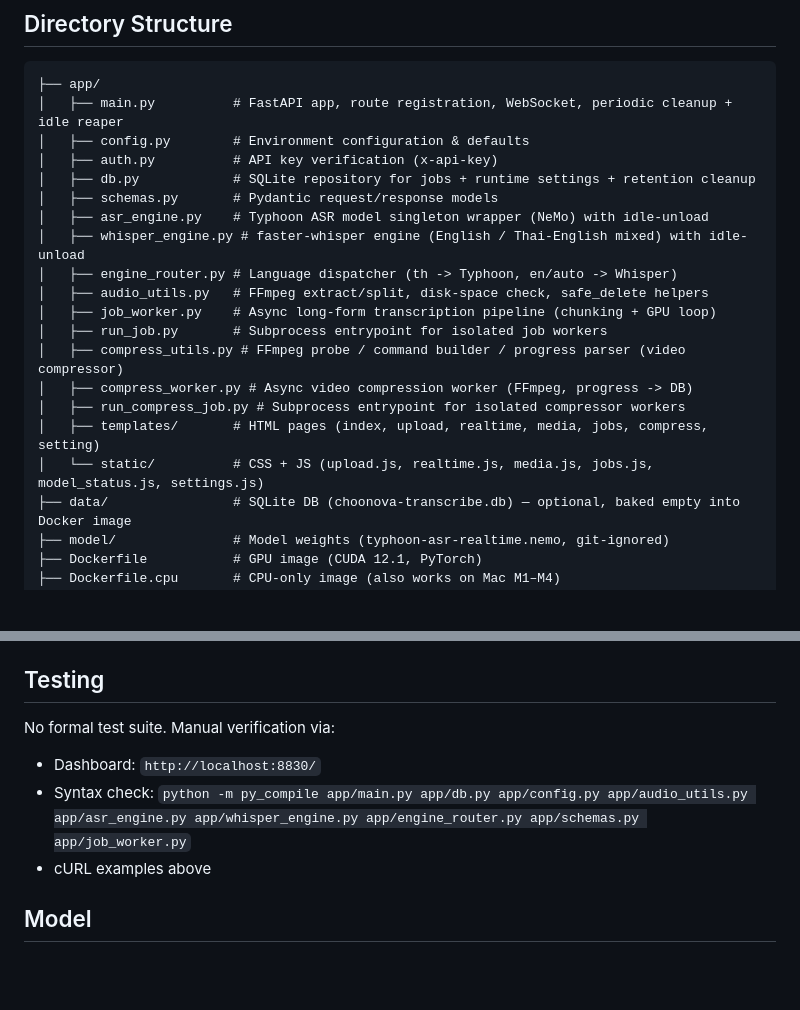
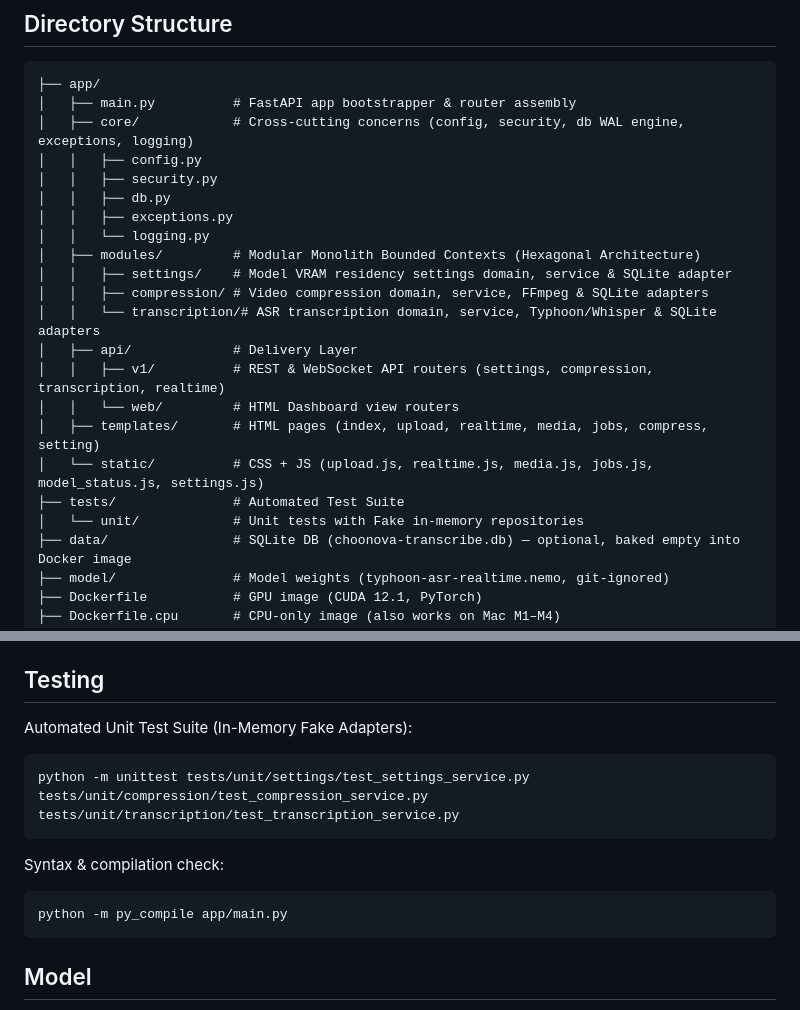
Before and after one commit to choonewza-pro/choonova-transcribe, a Markdown page: README.md, 2 parts joined by grey strips. Drawn GitHub-style; blank space fills up the shorter version.

Commit message:
docs(readme): update README.md for modular monolith architecture and test suite

````diff
--- a/README.md
+++ b/README.md
@@ -37,22 +37,24 @@ Speech-to-Text API บริการภาษาไทย powered by **Typhoon
 
 ```
 ├── app/
-│   ├── main.py          # FastAPI app, route registration, WebSocket, periodic cleanup + idle reaper
-│   ├── config.py        # Environment configuration & defaults
-│   ├── auth.py          # API key verification (x-api-key)
-│   ├── db.py            # SQLite repository for jobs + runtime settings + retention cleanup
-│   ├── schemas.py       # Pydantic request/response models
-│   ├── asr_engine.py    # Typhoon ASR model singleton wrapper (NeMo) with idle-unload
-│   ├── whisper_engine.py # faster-whisper engine (English / Thai-English mixed) with idle-unload
-│   ├── engine_router.py # Language dispatcher (th -> Typhoon, en/auto -> Whisper)
-│   ├── audio_utils.py   # FFmpeg extract/split, disk-space check, safe_delete helpers
-│   ├── job_worker.py    # Async long-form transcription pipeline (chunking + GPU loop)
-│   ├── run_job.py       # Subprocess entrypoint for isolated job workers
-│   ├── compress_utils.py # FFmpeg probe / command builder / progress parser (video compressor)
-│   ├── compress_worker.py # Async video compression worker (FFmpeg, progress -> DB)
-│   ├── run_compress_job.py # Subprocess entrypoint for isolated compressor workers
+│   ├── main.py          # FastAPI app bootstrapper & router assembly
+│   ├── core/            # Cross-cutting concerns (config, security, db WAL engine, exceptions, logging)
+│   │   ├── config.py
+│   │   ├── security.py
+│   │   ├── db.py
+│   │   ├── exceptions.py
+│   │   └── logging.py
+│   ├── modules/         # Modular Monolith Bounded Contexts (Hexagonal Architecture)
+│   │   ├── settings/    # Model VRAM residency settings domain, service & SQLite adapter
+│   │   ├── compression/ # Video compression domain, service, FFmpeg & SQLite adapters
+│   │   └── transcription/# ASR transcription domain, service, Typhoon/Whisper & SQLite adapters
+│   ├── api/             # Delivery Layer
+│   │   ├── v1/          # REST & WebSocket API routers (settings, compression, transcription, realtime)
+│   │   └── web/         # HTML Dashboard view routers
 │   ├── templates/       # HTML pages (index, upload, realtime, media, jobs, compress, setting)
 │   └── static/          # CSS + JS (upload.js, realtime.js, media.js, jobs.js, model_status.js, settings.js)
+├── tests/               # Automated Test Suite
+│   └── unit/            # Unit tests with Fake in-memory repositories
 ├── data/                # SQLite DB (choonova-transcribe.db) — optional, baked empty into Docker image
 ├── model/               # Model weights (typhoon-asr-realtime.nemo, git-ignored)
 ├── Dockerfile           # GPU image (CUDA 12.1, PyTorch)
@@ -359,11 +361,16 @@ docker exec <container> ffmpeg -hide_banner -y -f lavfi -i testsrc=size=320x240:
 
 ## Testing
 
-No formal test suite. Manual verification via:
+Automated Unit Test Suite (In-Memory Fake Adapters):
 
-- Dashboard: `http://localhost:8830/`
-- Syntax check: `python -m py_compile app/main.py app/db.py app/config.py app/audio_utils.py app/asr_engine.py app/whisper_engine.py app/engine_router.py app/schemas.py app/job_worker.py`
-- cURL examples above
+```bash
+python -m unittest tests/unit/settings/test_settings_service.py tests/unit/compression/test_compression_service.py tests/unit/transcription/test_transcription_service.py
+```
+
+Syntax & compilation check:
+```bash
+python -m py_compile app/main.py
+```
 
 ## Model
 
````
